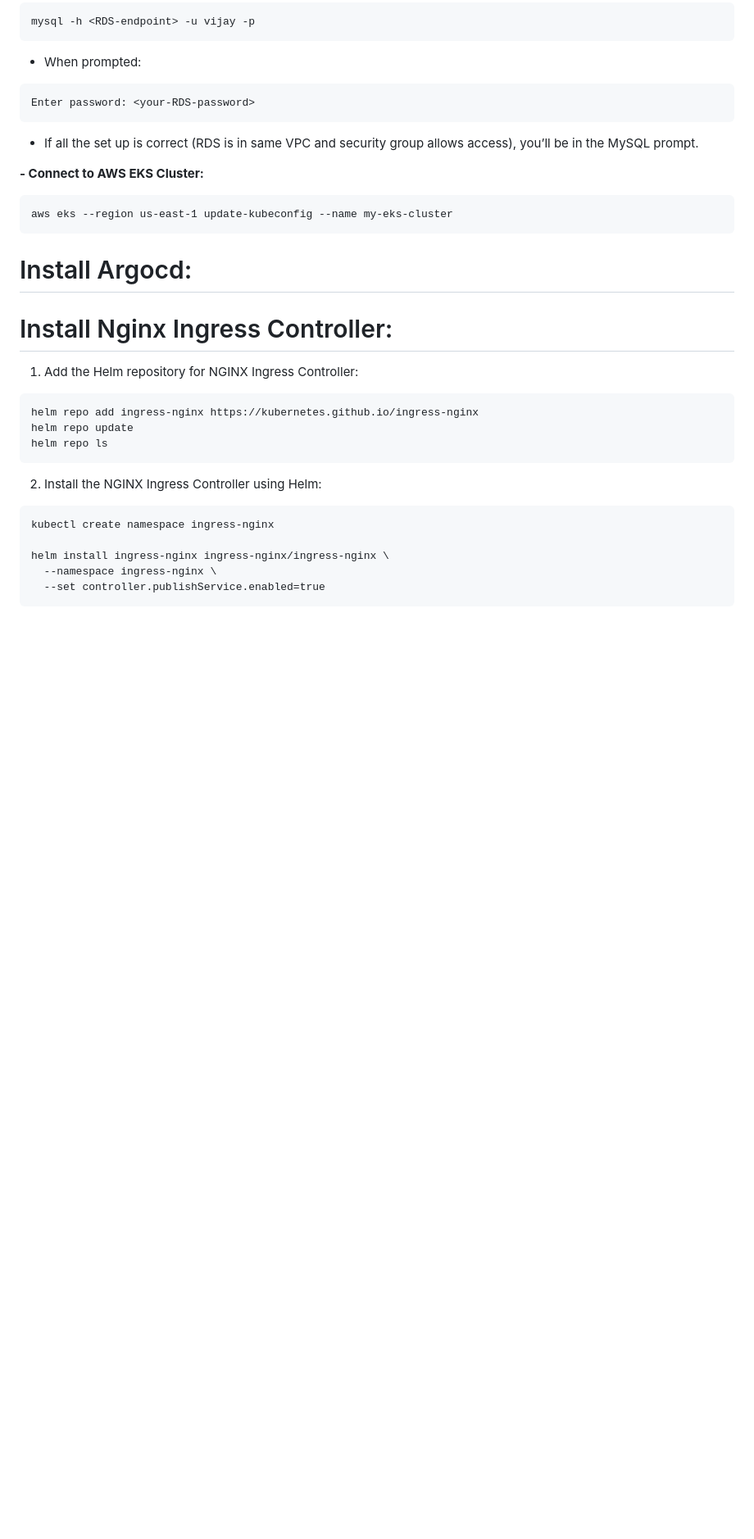
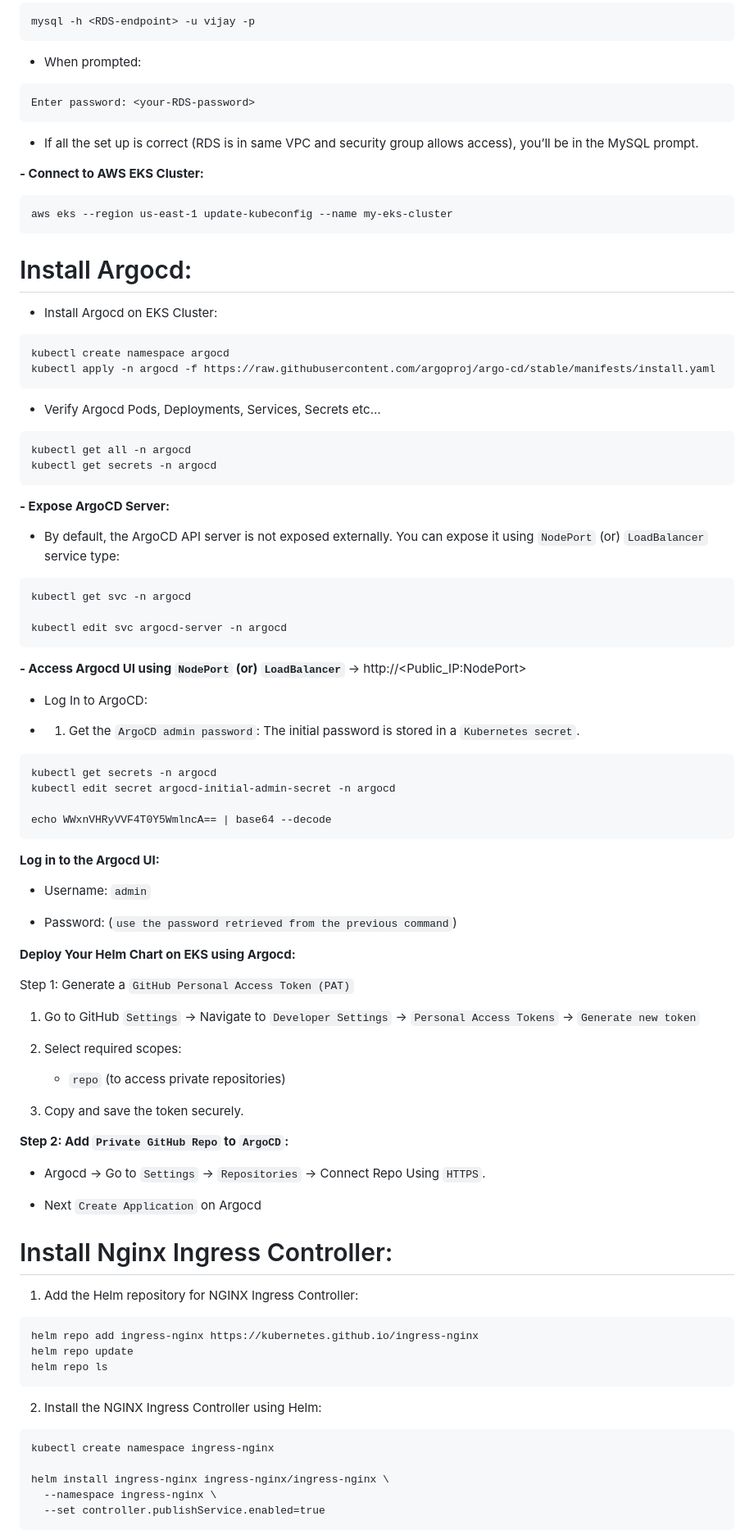
Before and after one commit to sravireddy9988/aws-2-tier-project, a Markdown page: jump vm installations.md, the part around the change printed below. Shown: that part at 82% size. Drawn GitHub-style; blank space fills up the shorter version.

````diff
--- a/jump vm installations.md
+++ b/jump vm installations.md
@@ -106,6 +106,71 @@ aws eks --region us-east-1 update-kubeconfig --name my-eks-cluster
 
 # Install Argocd:
 
+  - Install Argocd on EKS Cluster:
+
+```
+kubectl create namespace argocd
+kubectl apply -n argocd -f https://raw.githubusercontent.com/argoproj/argo-cd/stable/manifests/install.yaml
+```
+
+  - Verify Argocd Pods, Deployments, Services, Secrets etc…
+
+```
+kubectl get all -n argocd
+kubectl get secrets -n argocd
+```
+
+**- Expose ArgoCD Server:**
+
+  - By default, the ArgoCD API server is not exposed externally. You can expose it using `NodePort` (or) `LoadBalancer` service type:
+
+```
+kubectl get svc -n argocd
+
+kubectl edit svc argocd-server -n argocd
+```
+
+**- Access Argocd UI using `NodePort` (or) `LoadBalancer`**  -> http://<Public_IP:NodePort>
+
+
+  - Log In to ArgoCD:
+
+  - 1. Get the `ArgoCD admin password`: The initial password is stored in a `Kubernetes secret`.
+
+```
+kubectl get secrets -n argocd
+kubectl edit secret argocd-initial-admin-secret -n argocd
+
+echo WWxnVHRyVVF4T0Y5WmlncA== | base64 --decode
+```
+
+**Log in to the Argocd UI:**
+
+- Username: `admin`
+
+- Password: (`use the password retrieved from the previous command`)
+
+**Deploy Your Helm Chart on EKS using Argocd:**
+
+Step 1: Generate a `GitHub Personal Access Token (PAT)`
+
+1. Go to GitHub `Settings` -> Navigate to `Developer Settings` → `Personal Access Tokens` → `Generate new token`
+
+2. Select required scopes:
+
+   - `repo` (to access private repositories)
+
+3. Copy and save the token securely.
+
+
+**Step 2: Add `Private GitHub Repo` to `ArgoCD`:**
+
+  - Argocd ->  Go to `Settings` → `Repositories` → Connect Repo Using `HTTPS`.
+
+  - Next `Create Application` on Argocd
+
+
+
 
 
 # Install Nginx Ingress Controller:
````
Also changed, not shown: other parts of jump vm installations.md (+88 -5 lines).
